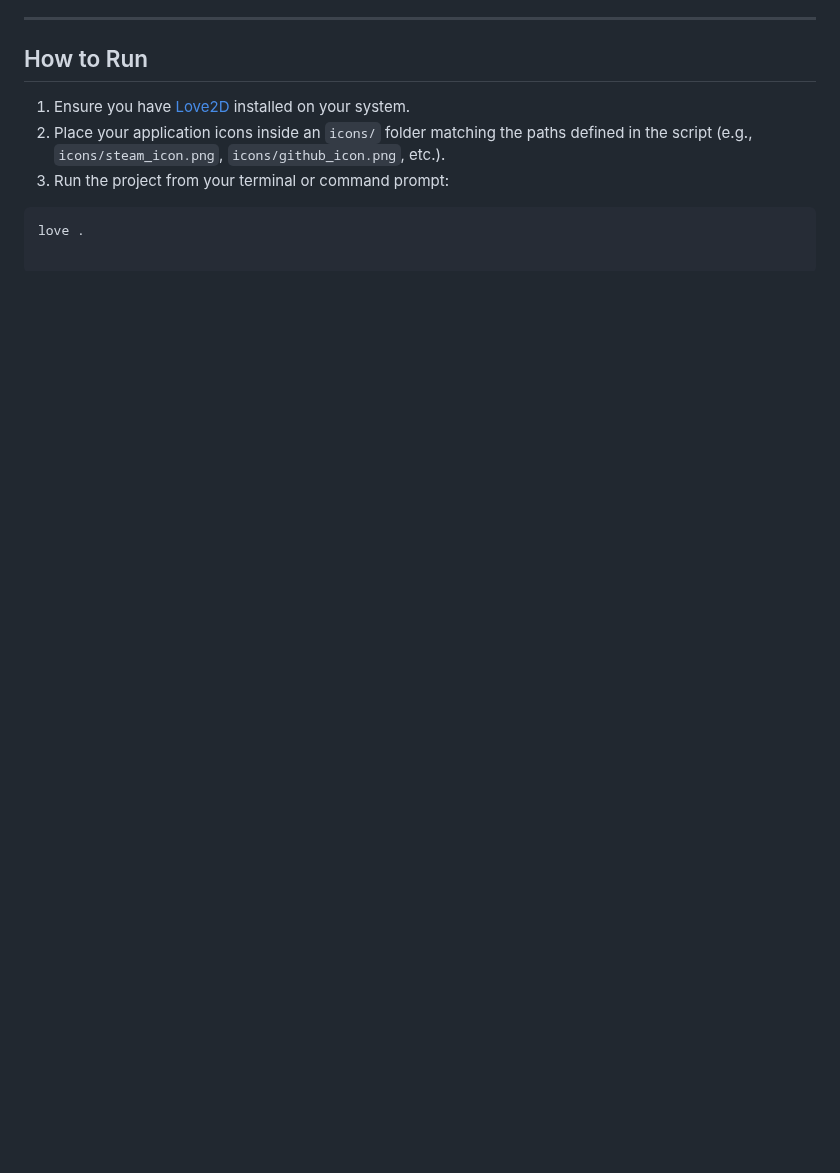
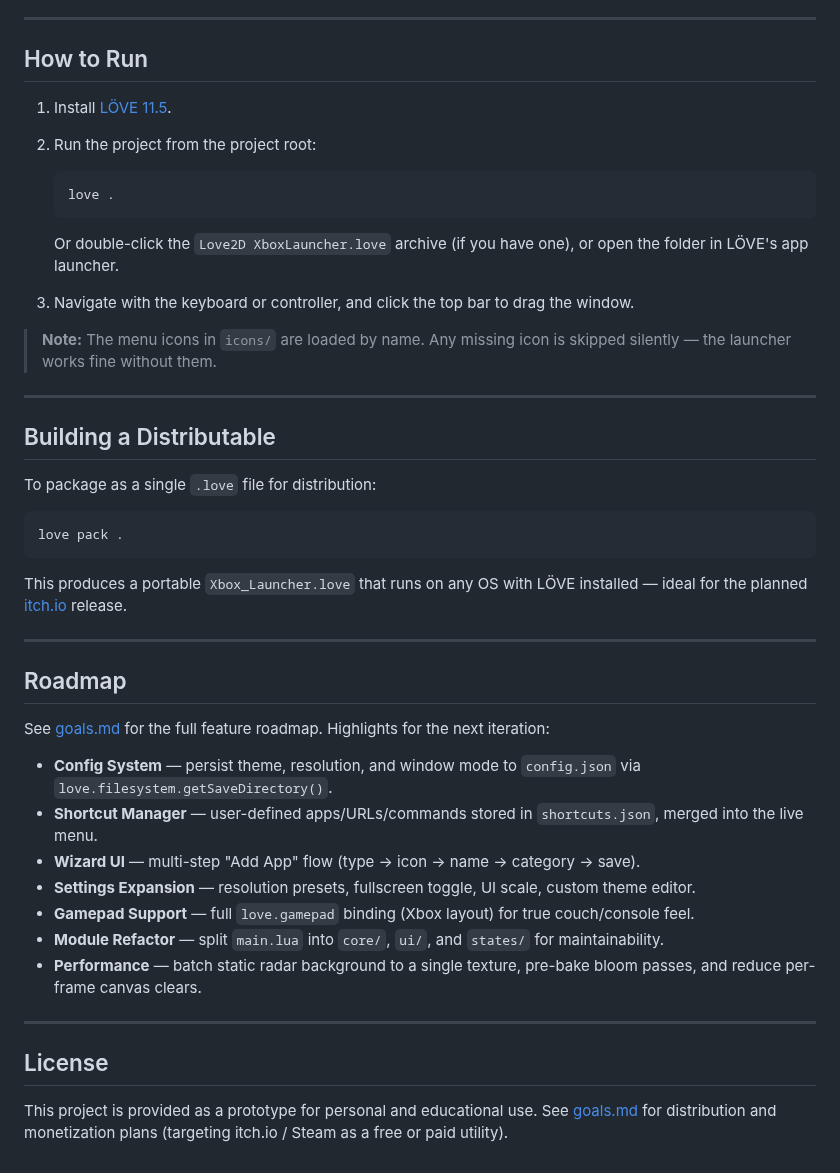
Before and after one commit to robfernan/Love2D_XboxLauncher, a Markdown page: README.md, the part around one of its changes. Rendered like a GitHub page; blank space fills up the shorter version.

````diff
--- a/README.md
+++ b/README.md
@@ -35,9 +54,47 @@ A retro-futuristic, Xbox-inspired desktop launcher prototype built with **Love2D
 
 ## How to Run
 
-1. Ensure you have [Love2D](https://love2d.org/) installed on your system.
-2. Place your application icons inside an `icons/` folder matching the paths defined in the script (e.g., `icons/steam_icon.png`, `icons/github_icon.png`, etc.).
-3. Run the project from your terminal or command prompt:
+1. Install [LÖVE 11.5](https://love2d.org/download/).
+2. Run the project from the project root:
+
+   ```bash
+   love .
+   ```
+
+   Or double-click the `Love2D XboxLauncher.love` archive (if you have one), or open the folder in LÖVE's app launcher.
+
+3. Navigate with the keyboard or controller, and click the top bar to drag the window.
+
+> **Note:** The menu icons in `icons/` are loaded by name. Any missing icon is skipped silently — the launcher works fine without them.
+
+---
+
+## Building a Distributable
+
+To package as a single `.love` file for distribution:
 
 ```bash
-love .
+love pack .
+```
+
+This produces a portable `Xbox_Launcher.love` that runs on any OS with LÖVE installed — ideal for the planned [itch.io](https://itch.io/) release.
+
+---
+
+## Roadmap
+
+See [goals.md](goals.md) for the full feature roadmap. Highlights for the next iteration:
+
+* **Config System** — persist theme, resolution, and window mode to `config.json` via `love.filesystem.getSaveDirectory()`.
+* **Shortcut Manager** — user-defined apps/URLs/commands stored in `shortcuts.json`, merged into the live menu.
+* **Wizard UI** — multi-step "Add App" flow (type → icon → name → category → save).
+* **Settings Expansion** — resolution presets, fullscreen toggle, UI scale, custom theme editor.
+* **Gamepad Support** — full `love.gamepad` binding (Xbox layout) for true couch/console feel.
+* **Module Refactor** — split `main.lua` into `core/`, `ui/`, and `states/` for maintainability.
+* **Performance** — batch static radar background to a single texture, pre-bake bloom passes, and reduce per-frame canvas clears.
+
+---
+
+## License
+
+This project is provided as a prototype for personal and educational use. See [goals.md](goals.md) for distribution and monetization plans (targeting itch.io / Steam as a free or paid utility).
````
Also changed, not shown: other parts of README.md (+29 -10 lines), Screenshot_6_07PM_8_24_2026.png (added).
